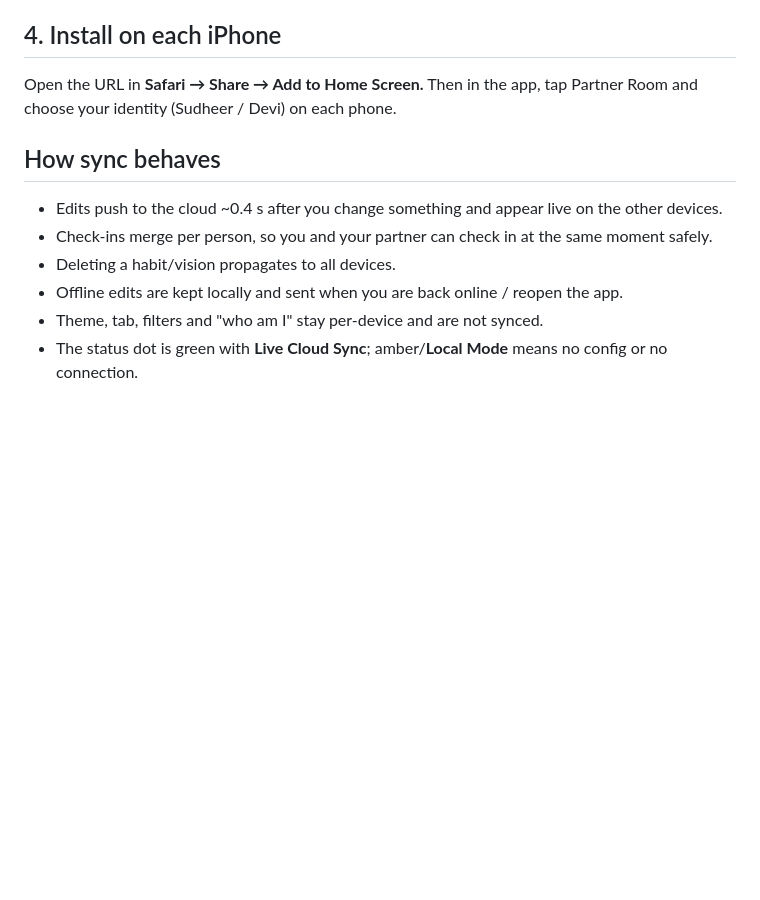
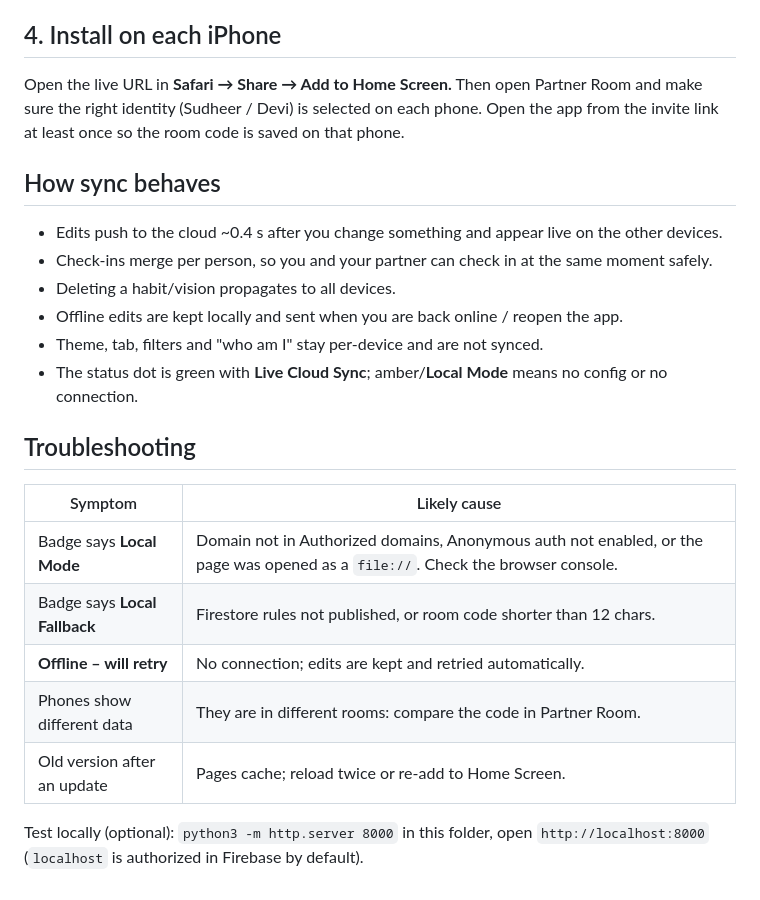
Before and after one commit to sudheery007/vision-board-habit-tracker, a Markdown page: SETUP.md, the part around one of its changes. GitHub-like rendering; blank space fills up the shorter version.

```diff
--- a/SETUP.md
+++ b/SETUP.md
@@ -51,7 +62,8 @@ To update later: edit `index.html`, then `git add -A && git commit -m "update" &
 
 ## 4. Install on each iPhone
-Open the URL in **Safari → Share → Add to Home Screen.**
-Then in the app, tap Partner Room and choose your identity (Sudheer / Devi) on each phone.
+Open the live URL in **Safari → Share → Add to Home Screen.**
+Then open Partner Room and make sure the right identity (Sudheer / Devi) is selected on each phone.
+Open the app from the invite link at least once so the room code is saved on that phone.
 
 ## How sync behaves
 - Edits push to the cloud ~0.4 s after you change something and appear live on the other devices.
@@ -60,3 +72,15 @@ Then in the app, tap Partner Room and choose your identity (Sudheer / Devi) on e
 - Offline edits are kept locally and sent when you are back online / reopen the app.
 - Theme, tab, filters and "who am I" stay per-device and are not synced.
 - The status dot is green with **Live Cloud Sync**; amber/**Local Mode** means no config or no connection.
+
+## Troubleshooting
+| Symptom | Likely cause |
+|---|---|
+| Badge says **Local Mode** | Domain not in Authorized domains, Anonymous auth not enabled, or the page was opened as a `file://`. Check the browser console. |
+| Badge says **Local Fallback** | Firestore rules not published, or room code shorter than 12 chars. |
+| **Offline – will retry** | No connection; edits are kept and retried automatically. |
+| Phones show different data | They are in different rooms: compare the code in Partner Room. |
+| Old version after an update | Pages cache; reload twice or re-add to Home Screen. |
+
+Test locally (optional): `python3 -m http.server 8000` in this folder, open `http://localhost:8000`
+(`localhost` is authorized in Firebase by default).
```
Also changed, not shown: other parts of SETUP.md (+42 -31 lines).
